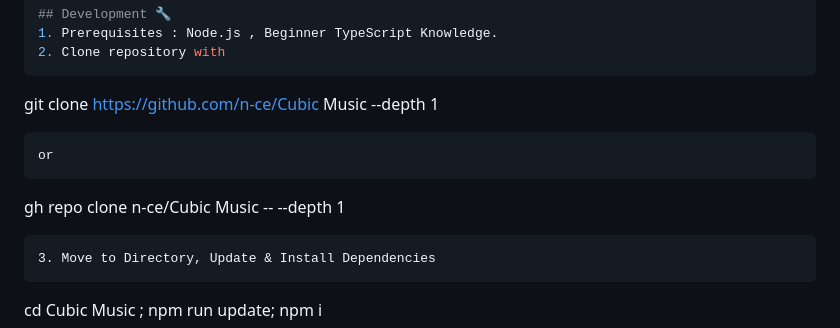
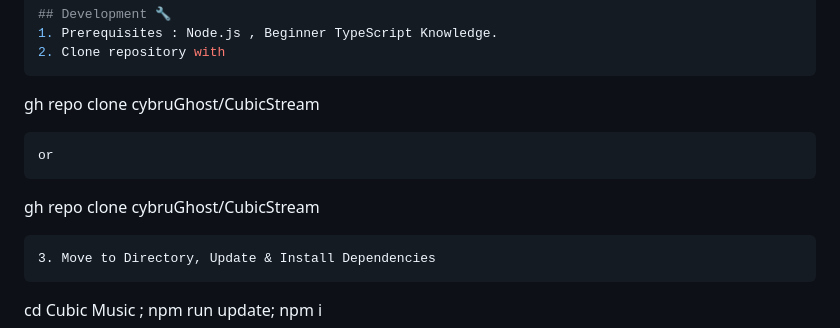
Before and after one commit to cybruGhost/CubicStream, a Markdown page: README.md, the part around the change. Drawn GitHub-style.

````diff
--- a/README.md
+++ b/README.md
@@ -52,11 +52,11 @@ cd CubicStream
 1. Prerequisites : Node.js , Beginner TypeScript Knowledge.
 2. Clone repository with
 ```
-git clone https://github.com/n-ce/Cubic Music --depth 1
+gh repo clone cybruGhost/CubicStream
 ```
 or
 ```
- gh repo clone n-ce/Cubic Music -- --depth 1
+gh repo clone cybruGhost/CubicStream
 ```
 3. Move to Directory, Update & Install Dependencies
 ```
````
